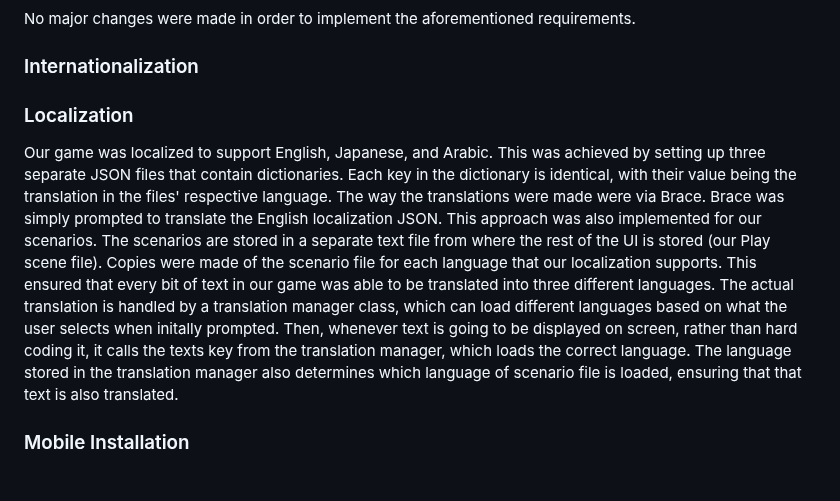
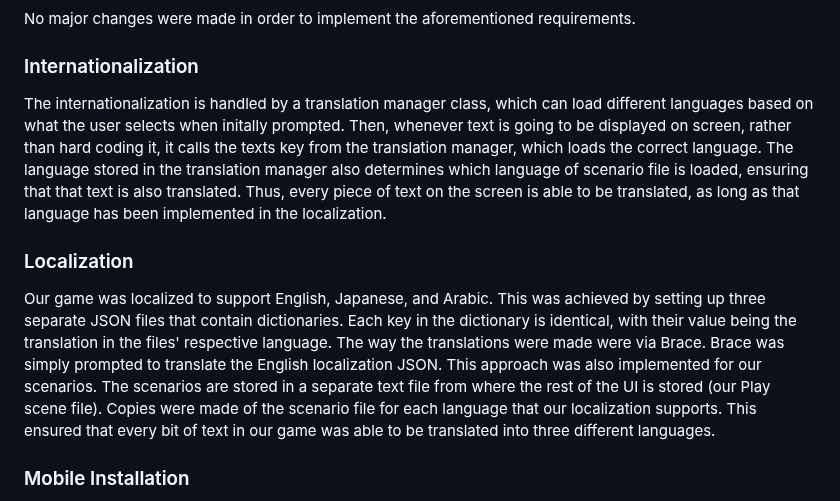
Before and after one commit to scso-ucsc/CMPM121-Final-Project, a Markdown page: README.md, the part around the change. Drawn GitHub-style.

Commit message:
Devlog updated

```diff
--- a/README.md
+++ b/README.md
@@ -130,9 +130,10 @@ With the addition of our External and Internal DSLs, the way in which we impleme
 No major changes were made in order to implement the aforementioned requirements.
 
 ### Internationalization
+The internationalization is handled by a translation manager class, which can load different languages based on what the user selects when initally prompted. Then, whenever text is going to be displayed on screen, rather than hard coding it, it calls the texts key from the translation manager, which loads the correct language. The language stored in the translation manager also determines which language of scenario file is loaded, ensuring that that text is also translated. Thus, every piece of text on the screen is able to be translated, as long as that language has been implemented in the localization.
 
 ### Localization
-Our game was localized to support English, Japanese, and Arabic. This was achieved by setting up three separate JSON files that contain dictionaries. Each key in the dictionary is identical, with their value being the translation in the files' respective language. The way the translations were made were via Brace. Brace was simply prompted to translate the English localization JSON. This approach was also implemented for our scenarios. The scenarios are stored in a separate text file from where the rest of the UI is stored (our Play scene file). Copies were made of the scenario file for each language that our localization supports. This ensured that every bit of text in our game was able to be translated into three different languages. The actual translation is handled by a translation manager class, which can load different languages based on what the user selects when initally prompted. Then, whenever text is going to be displayed on screen, rather than hard coding it, it calls the texts key from the translation manager, which loads the correct language. The language stored in the translation manager also determines which language of scenario file is loaded, ensuring that that text is also translated.
+Our game was localized to support English, Japanese, and Arabic. This was achieved by setting up three separate JSON files that contain dictionaries. Each key in the dictionary is identical, with their value being the translation in the files' respective language. The way the translations were made were via Brace. Brace was simply prompted to translate the English localization JSON. This approach was also implemented for our scenarios. The scenarios are stored in a separate text file from where the rest of the UI is stored (our Play scene file). Copies were made of the scenario file for each language that our localization supports. This ensured that every bit of text in our game was able to be translated into three different languages.
 
 ### Mobile Installation
 In order to make our game installable on mobile devices we referred to Brace for instruction. From there, a manifest.json file containing all of the app data was developed including two new icon assets that would be used as the app's icon. After that, a service worker JavaScript file designed to cache all of the necessary files needed to run the game was made, which includes its own listener functions to add into the generated app. Since this service worker only works with JavaScript files, all of our TypeScript files first needed to be converted into JavaScript files. This process involved ensuring all TypeScript files had no compiling errors and then converting them into JavaScript files through `tsc npx`. This generated a `dist/` folder that contained all of these new JavaScript files. The tsconfig.json file was also updated to allow for this conversion. Afterwards, these aspects were added into our index.html file so that they may be included in the web link. This allowed our game to be downloadable and could run on other devices.
```
